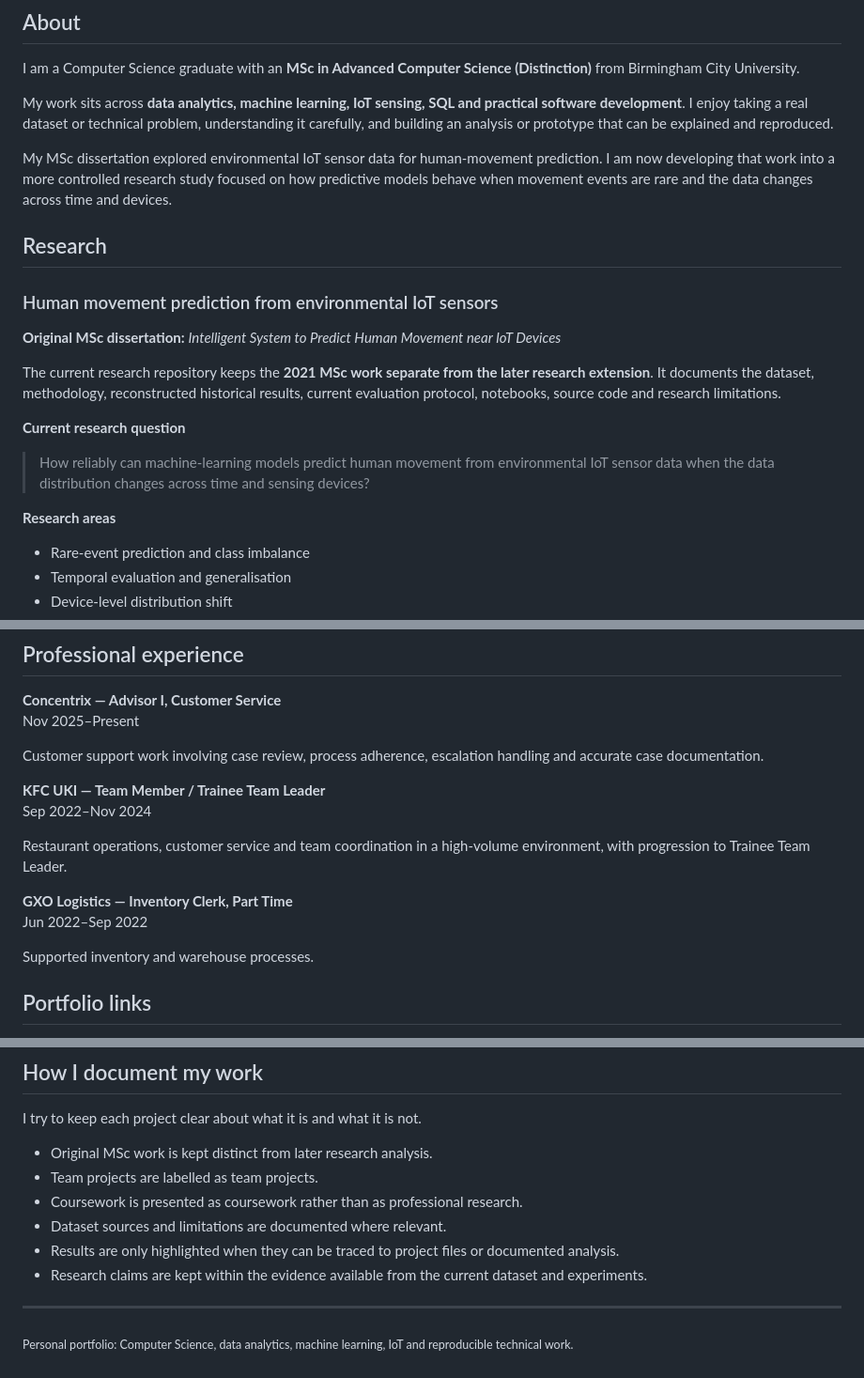
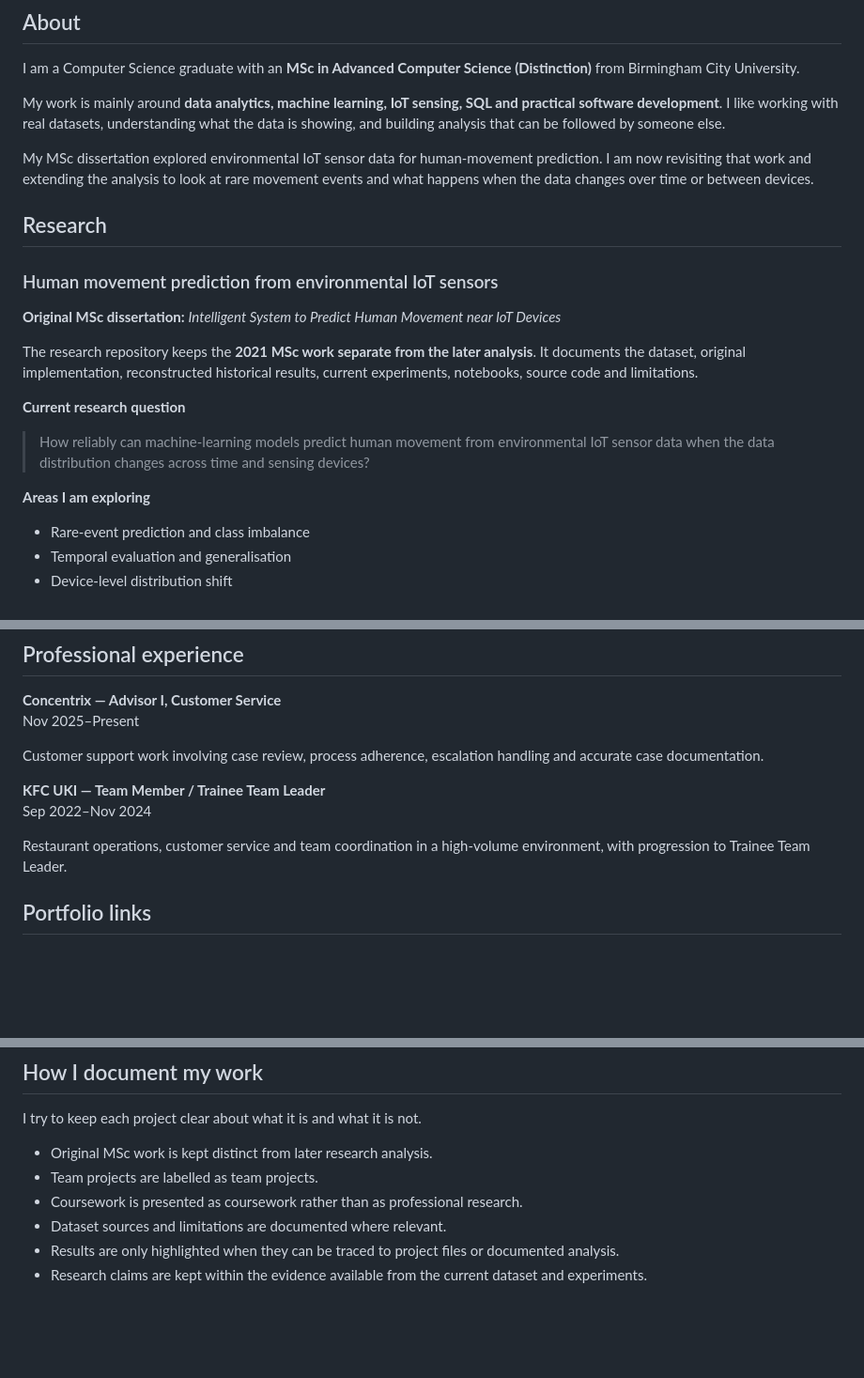
Before and after one commit to kaashgarg19/kaashgarg19, a Markdown page: README.md, 3 parts joined by grey strips. Shown at 94% size. Rendered like a GitHub page; blank space fills up the shorter version.

Commit message:
Refine profile README wording

```diff
--- a/README.md
+++ b/README.md
@@ -13,9 +13,9 @@ Computer Science · Data Analytics · Machine Learning · IoT Research
 
 I am a Computer Science graduate with an **MSc in Advanced Computer Science (Distinction)** from Birmingham City University.
 
-My work sits across **data analytics, machine learning, IoT sensing, SQL and practical software development**. I enjoy taking a real dataset or technical problem, understanding it carefully, and building an analysis or prototype that can be explained and reproduced.
+My work is mainly around **data analytics, machine learning, IoT sensing, SQL and practical software development**. I like working with real datasets, understanding what the data is showing, and building analysis that can be followed by someone else.
 
-My MSc dissertation explored environmental IoT sensor data for human-movement prediction. I am now developing that work into a more controlled research study focused on how predictive models behave when movement events are rare and the data changes across time and devices.
+My MSc dissertation explored environmental IoT sensor data for human-movement prediction. I am now revisiting that work and extending the analysis to look at rare movement events and what happens when the data changes over time or between devices.
 
 ## Research
 
@@ -23,13 +23,13 @@ My MSc dissertation explored environmental IoT sensor data for human-movement pr
 
 **Original MSc dissertation:** *Intelligent System to Predict Human Movement near IoT Devices*
 
-The current research repository keeps the **2021 MSc work separate from the later research extension**. It documents the dataset, methodology, reconstructed historical results, current evaluation protocol, notebooks, source code and research limitations.
+The research repository keeps the **2021 MSc work separate from the later analysis**. It documents the dataset, original implementation, reconstructed historical results, current experiments, notebooks, source code and limitations.
 
 **Current research question**
 
 > How reliably can machine-learning models predict human movement from environmental IoT sensor data when the data distribution changes across time and sensing devices?
 
-**Research areas**
+**Areas I am exploring**
 - Rare-event prediction and class imbalance
 - Temporal evaluation and generalisation
 - Device-level distribution shift
@@ -84,11 +84,6 @@ Sep 2022–Nov 2024
 
 Restaurant operations, customer service and team coordination in a high-volume environment, with progression to Trainee Team Leader.
 
-**GXO Logistics — Inventory Clerk, Part Time**
-Jun 2022–Sep 2022
-
-Supported inventory and warehouse processes.
-
 ## Portfolio links
 
 **Website:** https://kaashgarg19.github.io/kaashgarg19/
@@ -106,7 +101,3 @@ I try to keep each project clear about what it is and what it is not.
 - Dataset sources and limitations are documented where relevant.
 - Results are only highlighted when they can be traced to project files or documented analysis.
 - Research claims are kept within the evidence available from the current dataset and experiments.
-
----
-
-<sub>Personal portfolio: Computer Science, data analytics, machine learning, IoT and reproducible technical work.</sub>
```
